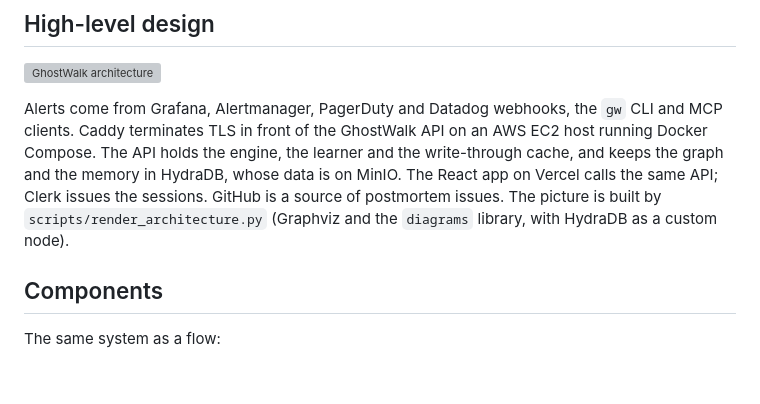
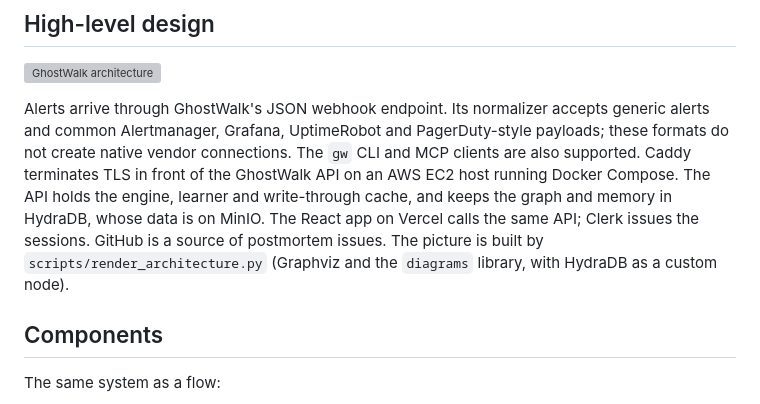
Before and after one commit to redcode333/GhostWalk, a Markdown page: docs/templates/ARCHITECTURE.tpl.md, the part around the change. GitHub-like rendering; blank space fills up the shorter version; grey boxes are pictures that could not be loaded.

```diff
--- a/docs/templates/ARCHITECTURE.tpl.md
+++ b/docs/templates/ARCHITECTURE.tpl.md
@@ -6,7 +6,7 @@ High-level design first, then the low-level design of each part, then the decisi
 
 ![GhostWalk architecture](architecture.png)
 
-Alerts come from Grafana, Alertmanager, PagerDuty and Datadog webhooks, the `gw` CLI and MCP clients. Caddy terminates TLS in front of the GhostWalk API on an AWS EC2 host running Docker Compose. The API holds the engine, the learner and the write-through cache, and keeps the graph and the memory in HydraDB, whose data is on MinIO. The React app on Vercel calls the same API; Clerk issues the sessions. GitHub is a source of postmortem issues. The picture is built by `scripts/render_architecture.py` (Graphviz and the `diagrams` library, with HydraDB as a custom node).
+Alerts arrive through GhostWalk's JSON webhook endpoint. Its normalizer accepts generic alerts and common Alertmanager, Grafana, UptimeRobot and PagerDuty-style payloads; these formats do not create native vendor connections. The `gw` CLI and MCP clients are also supported. Caddy terminates TLS in front of the GhostWalk API on an AWS EC2 host running Docker Compose. The API holds the engine, learner and write-through cache, and keeps the graph and memory in HydraDB, whose data is on MinIO. The React app on Vercel calls the same API; Clerk issues the sessions. GitHub is a source of postmortem issues. The picture is built by `scripts/render_architecture.py` (Graphviz and the `diagrams` library, with HydraDB as a custom node).
 
 ## Components
 
```
Also changed, not shown: docs/ARCHITECTURE.md (+2 -2 lines), docs/architecture.png, 15 other files.
